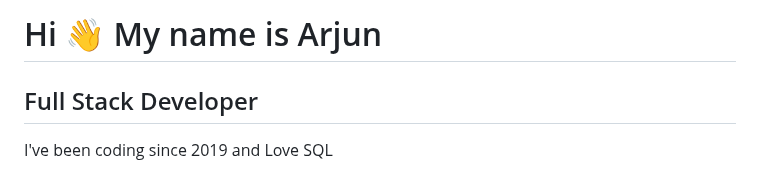
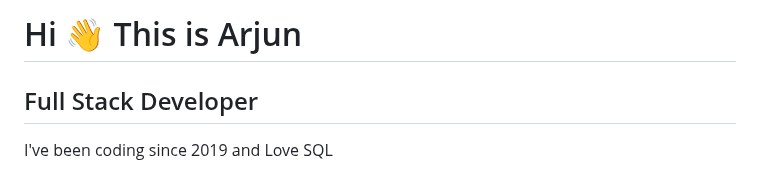
Before and after one commit to Arj-jar/Arj-jar, a Markdown page: README.md, the part around the change. GitHub-like rendering.

```diff
--- a/README.md
+++ b/README.md
@@ -1,4 +1,4 @@
-Hi 👋 My name is Arjun
+Hi 👋 This is Arjun
 ========================
 
 Full Stack Developer
```
